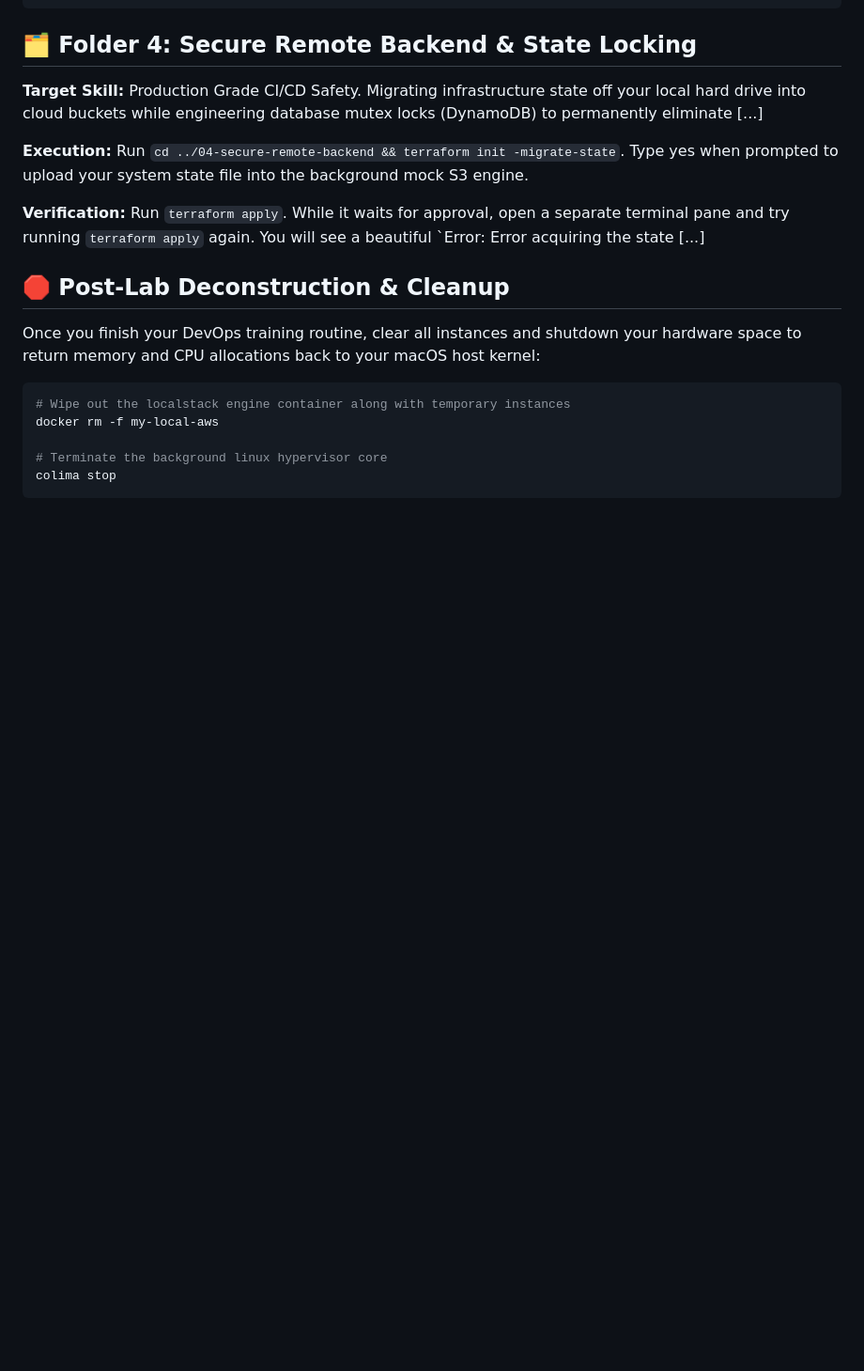
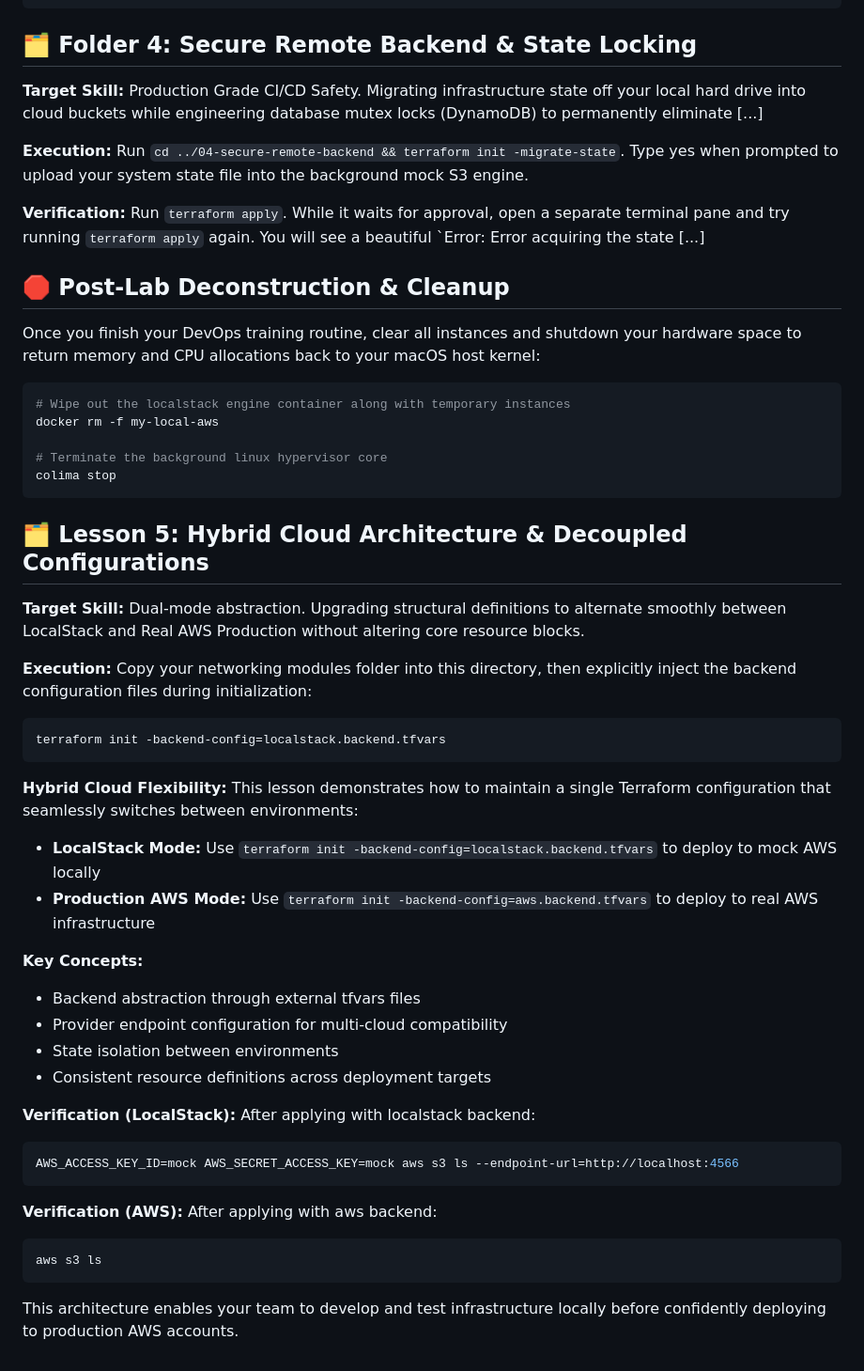
Before and after one commit to a20041060/Terraform_AWS_IaC_Practice, a Markdown page: README.md, the part around the change. Shown at 94% size. Drawn GitHub-style; blank space fills up the shorter version.

Commit message:
Add Lesson 5: Hybrid Cloud Architecture & Decoupled Configurations documentation

````diff
--- a/README.md
+++ b/README.md
@@ -112,3 +112,36 @@ docker rm -f my-local-aws
 # Terminate the background linux hypervisor core
 colima stop
 ```
+
+## 🗂️ Lesson 5: Hybrid Cloud Architecture & Decoupled Configurations
+
+**Target Skill:** Dual-mode abstraction. Upgrading structural definitions to alternate smoothly between LocalStack and Real AWS Production without altering core resource blocks.
+
+**Execution:** Copy your networking modules folder into this directory, then explicitly inject the backend configuration files during initialization:
+
+```bash
+terraform init -backend-config=localstack.backend.tfvars
+```
+
+**Hybrid Cloud Flexibility:** This lesson demonstrates how to maintain a single Terraform configuration that seamlessly switches between environments:
+
+- **LocalStack Mode:** Use `terraform init -backend-config=localstack.backend.tfvars` to deploy to mock AWS locally
+- **Production AWS Mode:** Use `terraform init -backend-config=aws.backend.tfvars` to deploy to real AWS infrastructure
+
+**Key Concepts:**
+- Backend abstraction through external tfvars files
+- Provider endpoint configuration for multi-cloud compatibility
+- State isolation between environments
+- Consistent resource definitions across deployment targets
+
+**Verification (LocalStack):** After applying with localstack backend:
+```bash
+AWS_ACCESS_KEY_ID=mock AWS_SECRET_ACCESS_KEY=mock aws s3 ls --endpoint-url=http://localhost:4566
+```
+
+**Verification (AWS):** After applying with aws backend:
+```bash
+aws s3 ls
+```
+
+This architecture enables your team to develop and test infrastructure locally before confidently deploying to production AWS accounts.
````
